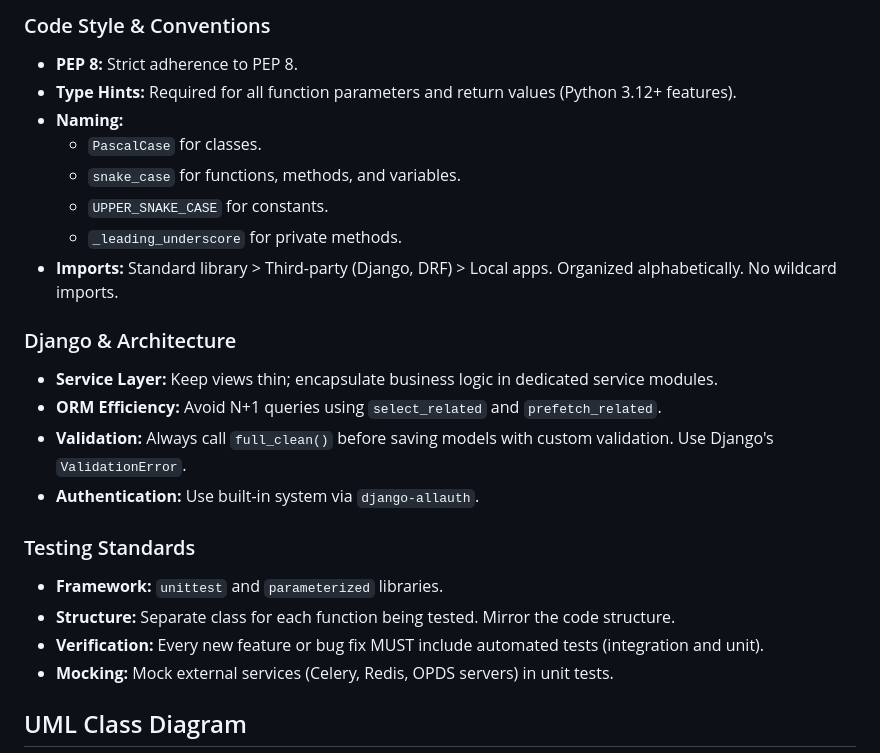
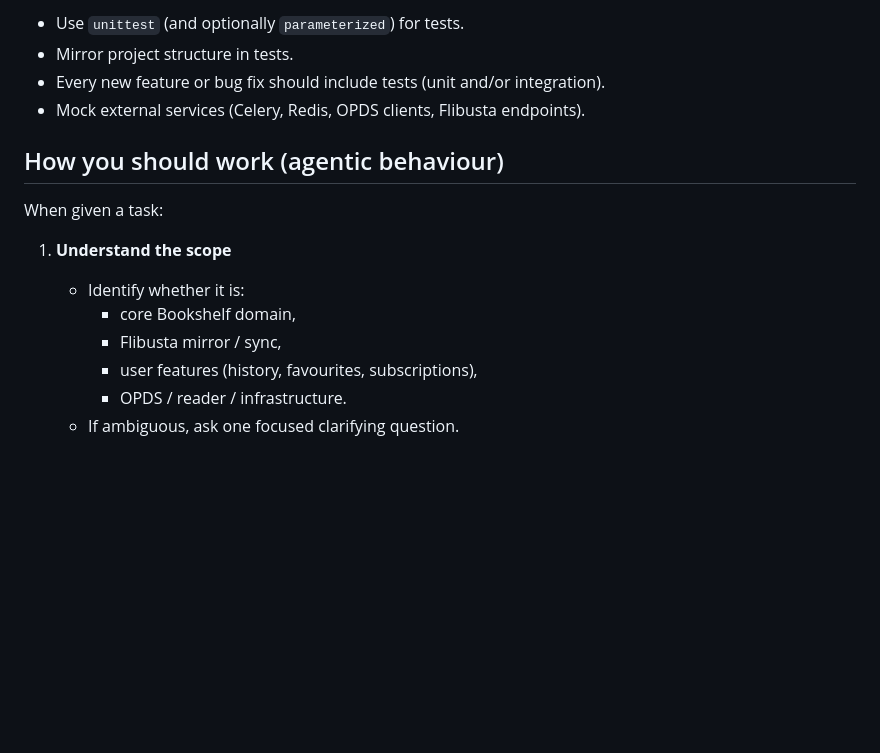
Before and after one commit to NLeech/Bookshelf, a Markdown page: GEMINI.md, the part around one of its changes. Drawn GitHub-style; blank space fills up the shorter version.

```diff
--- a/GEMINI.md
+++ b/GEMINI.md
@@ -53,25 +80,18 @@ Bookshelf is a Django-based web application designed to be an online library for
 
-### Code Style & Conventions
-- **PEP 8:** Strict adherence to PEP 8.
-- **Type Hints:** Required for all function parameters and return values (Python 3.12+ features).
-- **Naming:**
-  - `PascalCase` for classes.
-  - `snake_case` for functions, methods, and variables.
-  - `UPPER_SNAKE_CASE` for constants.
-  - `_leading_underscore` for private methods.
-- **Imports:** Standard library > Third-party (Django, DRF) > Local apps. Organized alphabetically. No wildcard imports.
+- Use `unittest` (and optionally `parameterized`) for tests.
+- Mirror project structure in tests.
+- Every new feature or bug fix should include tests (unit and/or integration).
+- Mock external services (Celery, Redis, OPDS clients, Flibusta endpoints).
 
-### Django & Architecture
-- **Service Layer:** Keep views thin; encapsulate business logic in dedicated service modules.
-- **ORM Efficiency:** Avoid N+1 queries using `select_related` and `prefetch_related`.
-- **Validation:** Always call `full_clean()` before saving models with custom validation. Use Django's `ValidationError`.
-- **Authentication:** Use built-in system via `django-allauth`.
+## How you should work (agentic behaviour)
 
-### Testing Standards
-- **Framework:** `unittest` and `parameterized` libraries.
-- **Structure:** Separate class for each function being tested. Mirror the code structure.
-- **Verification:** Every new feature or bug fix MUST include automated tests (integration and unit).
-- **Mocking:** Mock external services (Celery, Redis, OPDS servers) in unit tests.
+When given a task:
 
-## UML Class Diagram
+1. **Understand the scope**
+   - Identify whether it is:
+     - core Bookshelf domain,
+     - Flibusta mirror / sync,
+     - user features (history, favourites, subscriptions),
+     - OPDS / reader / infrastructure.
+   - If ambiguous, ask one focused clarifying question.
 
```
Also changed, not shown: other parts of GEMINI.md (+95 -79 lines), AGENTS.md (+1 -1 lines), Flibusta_Field_Descriptions.md (added, +125 -0 lines).
